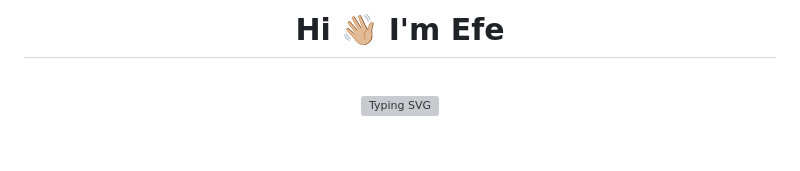
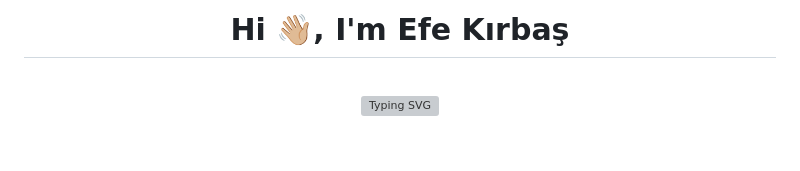
Before and after one commit to efekrbas/efekrbas, a Markdown page: README.md, the part around the change. Drawn GitHub-style; grey boxes are pictures that could not be loaded.

```diff
--- a/README.md
+++ b/README.md
@@ -1,4 +1,4 @@
-<h1 align="center"><b>Hi 👋🏼 I'm Efe </h1>
+<h1 align="center"><b>Hi 👋🏼, I'm Efe Kırbaş </h1>
 <br>
 <p align="center">
 <a href="https://git.io/typing-svg"><img src="https://readme-typing-svg.demolab.com?font=Time+New+Roman&size=25&pause=1000&center=true&vCenter=true&width=435&lines=Software+Developer" alt="Typing SVG" /></a>
```
